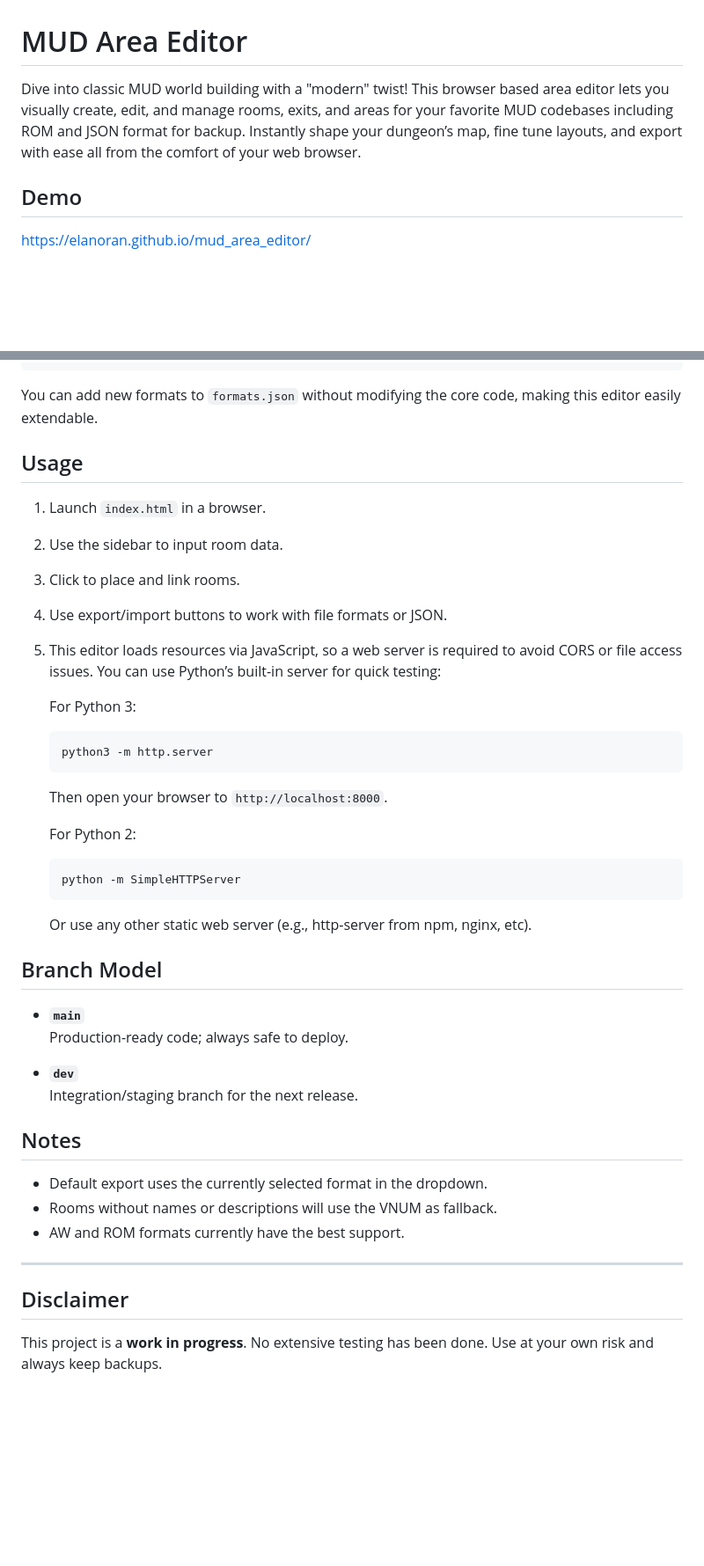
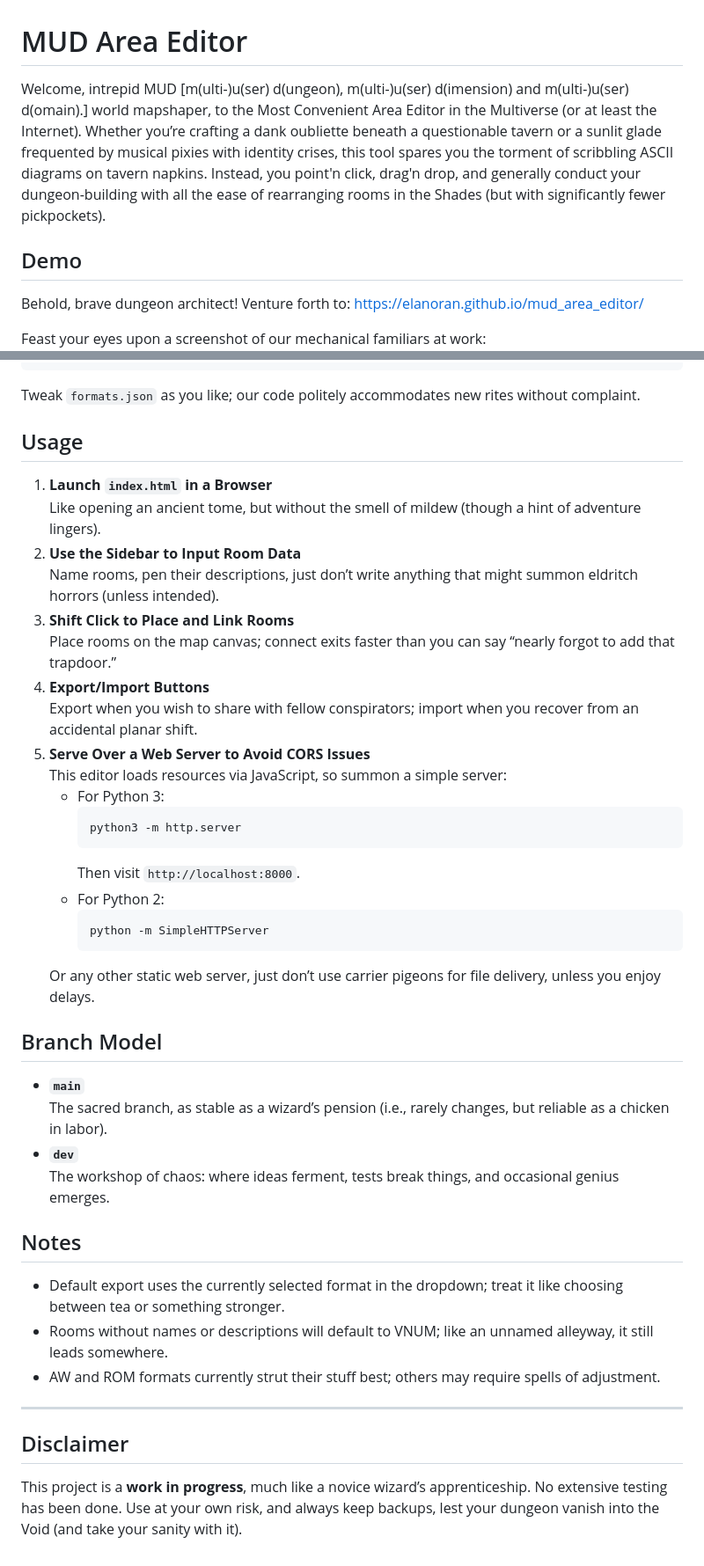
Before and after one commit to Elanoran/mud_area_editor, a Markdown page: readme.md, 2 parts joined by grey strips. Shown at 88% size. Rendered like a GitHub page; blank space fills up the shorter version.

````diff
--- a/readme.md
+++ b/readme.md
@@ -1,10 +1,13 @@
 # MUD Area Editor
 
-Dive into classic MUD world building with a "modern" twist! This browser based area editor lets you visually create, edit, and manage rooms, exits, and areas for your favorite MUD codebases including ROM and JSON format for backup. Instantly shape your dungeon’s map, fine tune layouts, and export with ease all from the comfort of your web browser.
+Welcome, intrepid MUD [m(ulti-)u(ser) d(ungeon), m(ulti-)u(ser) d(imension) and m(ulti-)u(ser) d(omain).] world mapshaper, to the Most Convenient Area Editor in the Multiverse (or at least the Internet). Whether you’re crafting a dank oubliette beneath a questionable tavern or a sunlit glade frequented by musical pixies with identity crises, this tool spares you the torment of scribbling ASCII diagrams on tavern napkins. Instead, you point'n click, drag'n drop, and generally conduct your dungeon-building with all the ease of rearranging rooms in the Shades (but with significantly fewer pickpockets).
 
 ## Demo
+
+Behold, brave dungeon architect! Venture forth to:
 [https://elanoran.github.io/mud_area_editor/](https://elanoran.github.io/mud_area_editor/)
 
+Feast your eyes upon a screenshot of our mechanical familiars at work:
 ![Screenshot of the MUD Area Editor](/assets/images/Screenshot.png)
 
 ## Supported Features
@@ -62,46 +59,46 @@ All supported formats use templates stored in `formats.json`:
 }
 ```
 
-You can add new formats to `formats.json` without modifying the core code, making this editor easily extendable.
+Tweak `formats.json` as you like; our code politely accommodates new rites without complaint.
 
 ## Usage
 
-1. Launch `index.html` in a browser.
-2. Use the sidebar to input room data.
-3. Click to place and link rooms.
-4. Use export/import buttons to work with file formats or JSON.
-5. This editor loads resources via JavaScript, so a web server is required to avoid CORS or file access issues. You can use Python’s built-in server for quick testing:
-
-   For Python 3:
-   ```bash
-   python3 -m http.server
-   ```
-
-   Then open your browser to `http://localhost:8000`.
-
-   For Python 2:
-   ```bash
-   python -m SimpleHTTPServer
-   ```
-
-   Or use any other static web server (e.g., http-server from npm, nginx, etc).
+1. **Launch `index.html` in a Browser**
+   Like opening an ancient tome, but without the smell of mildew (though a hint of adventure lingers).
+2. **Use the Sidebar to Input Room Data**
+   Name rooms, pen their descriptions, just don’t write anything that might summon eldritch horrors (unless intended).
+3. **Shift Click to Place and Link Rooms**
+   Place rooms on the map canvas; connect exits faster than you can say “nearly forgot to add that trapdoor.”
+4. **Export/Import Buttons**
+   Export when you wish to share with fellow conspirators; import when you recover from an accidental planar shift.
+5. **Serve Over a Web Server to Avoid CORS Issues**
+   This editor loads resources via JavaScript, so summon a simple server:
+   - For Python 3:
+     ```bash
+     python3 -m http.server
+     ```
+     Then visit `http://localhost:8000`.
+   - For Python 2:
+     ```bash
+     python -m SimpleHTTPServer
+     ```
+   Or any other static web server, just don’t use carrier pigeons for file delivery, unless you enjoy delays.
 
 ## Branch Model
 
 - **`main`**
-  Production-ready code; always safe to deploy.
-
+  The sacred branch, as stable as a wizard’s pension (i.e., rarely changes, but reliable as a chicken in labor).
 - **`dev`**
-  Integration/staging branch for the next release.
+  The workshop of chaos: where ideas ferment, tests break things, and occasional genius emerges.
 
 ## Notes
 
-- Default export uses the currently selected format in the dropdown.
-- Rooms without names or descriptions will use the VNUM as fallback.
-- AW and ROM formats currently have the best support.
+- Default export uses the currently selected format in the dropdown; treat it like choosing between tea or something stronger.
+- Rooms without names or descriptions will default to VNUM; like an unnamed alleyway, it still leads somewhere.
+- AW and ROM formats currently strut their stuff best; others may require spells of adjustment.
 
 ---
 
 ## Disclaimer
 
-This project is a **work in progress**. No extensive testing has been done. Use at your own risk and always keep backups.
+This project is a **work in progress**, much like a novice wizard’s apprenticeship. No extensive testing has been done. Use at your own risk, and always keep backups, lest your dungeon vanish into the Void (and take your sanity with it).
````
Also changed, not shown: other parts of readme.md (+13 -19 lines).
